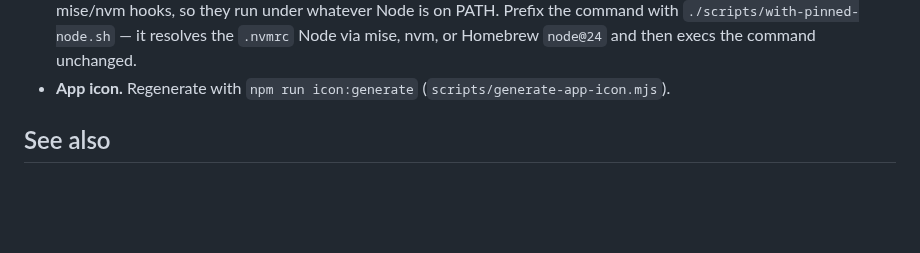
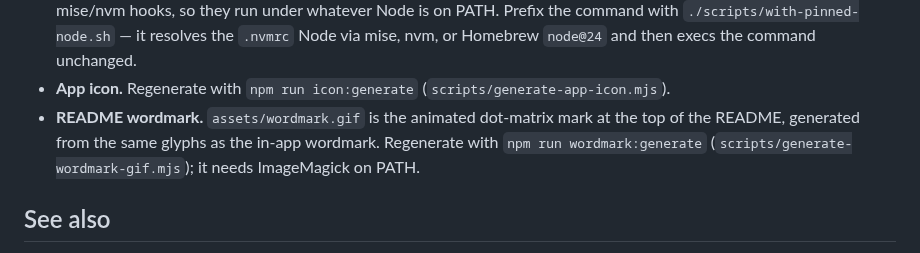
Before and after one commit to ensemblr-hq/ensemblr, a Markdown page: docs/build-and-release.md, the part around the change. GitHub-like rendering; blank space fills up the shorter version.

```diff
--- a/docs/build-and-release.md
+++ b/docs/build-and-release.md
@@ -138,6 +138,10 @@ Adding another unbundled or native dependency means updating **both**
   or Homebrew `node@24` and then execs the command unchanged.
 - **App icon.** Regenerate with `npm run icon:generate`
   (`scripts/generate-app-icon.mjs`).
+- **README wordmark.** `assets/wordmark.gif` is the animated dot-matrix mark at
+  the top of the README, generated from the same glyphs as the in-app wordmark.
+  Regenerate with `npm run wordmark:generate`
+  (`scripts/generate-wordmark-gif.mjs`); it needs ImageMagick on PATH.
 
 ## See also
 
```
Also changed, not shown: assets/wordmark.gif (added), 2 other files.
